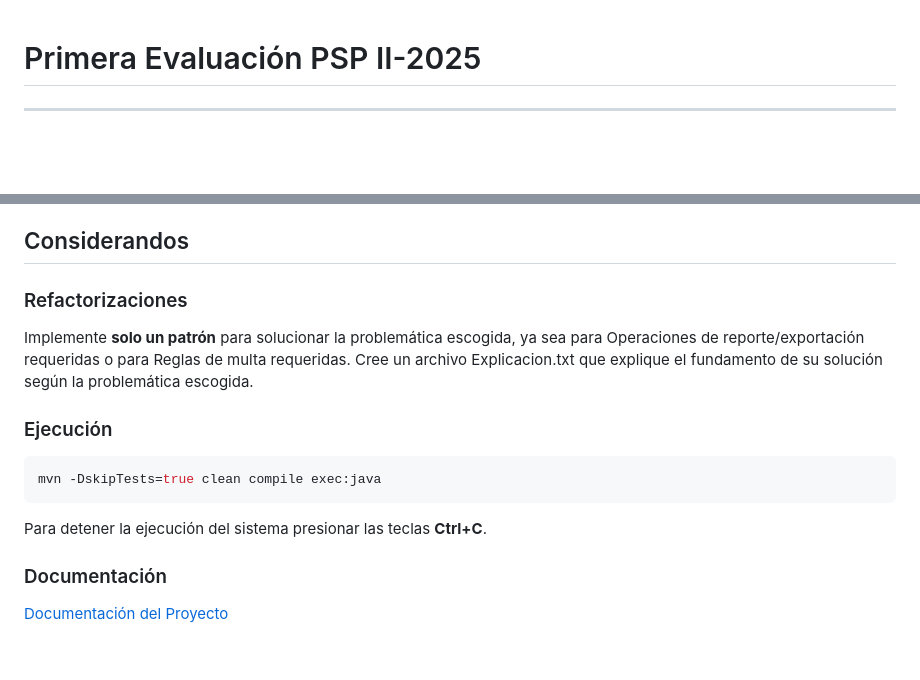
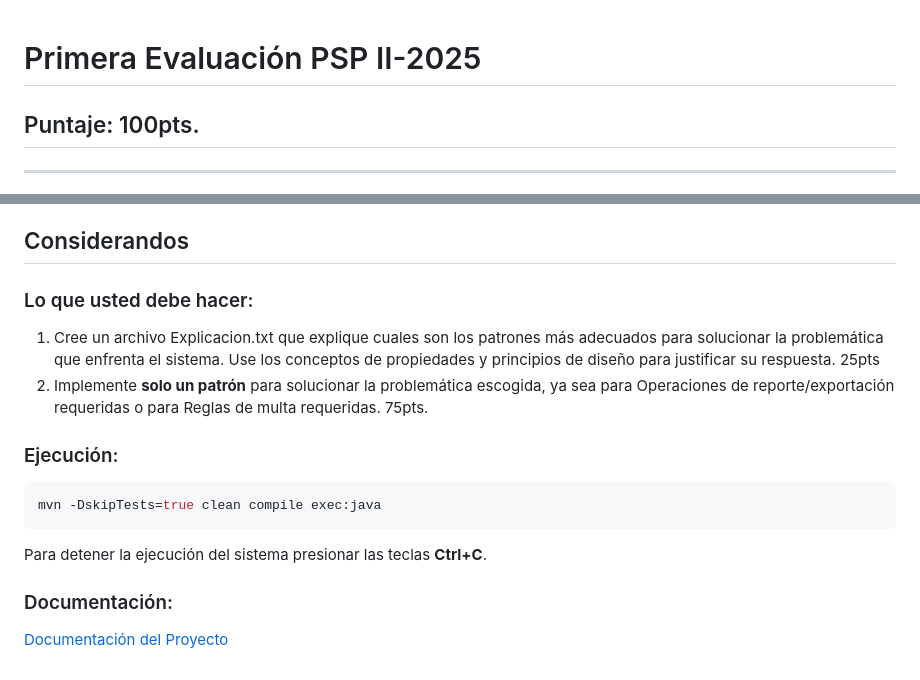
Before and after one commit to IS-LAB-EIC-UCN/EvaluacionPSP-I-II-2025, a Markdown page: README.md, 2 parts joined by grey strips. GitHub-like rendering; blank space fills up the shorter version.

Commit message:
puntajes

````diff
--- a/README.md
+++ b/README.md
@@ -1,4 +1,6 @@
 # Primera Evaluación PSP II-2025
+
+## Puntaje: 100pts.
 
 ---
 
@@ -108,19 +110,20 @@ los mismos datos de entrada.
 
 ## Considerandos
 
-### Refactorizaciones
+### Lo que usted debe hacer:
 
-Implemente **solo un patrón** para solucionar la problemática escogida, ya sea para Operaciones de reporte/exportación requeridas
-o para Reglas de multa requeridas. Cree un archivo Explicacion.txt que explique el fundamento de su solución según la
-problemática escogida.
+1. Cree un archivo Explicacion.txt que explique cuales son los patrones más adecuados para solucionar la problemática
+que enfrenta el sistema. Use los conceptos de propiedades y principios de diseño para justificar su respuesta. 25pts
+2. Implemente **solo un patrón** para solucionar la problemática escogida, ya sea para Operaciones de reporte/exportación requeridas
+o para Reglas de multa requeridas. 75pts.
 
-### Ejecución
+### Ejecución:
 
 ```bash
 mvn -DskipTests=true clean compile exec:java
 ```
 Para detener la ejecución del sistema presionar las teclas **Ctrl+C**.
 
-### Documentación
+### Documentación:
 
 [Documentación del Proyecto](documentacion/apidocs/index.html)
````
